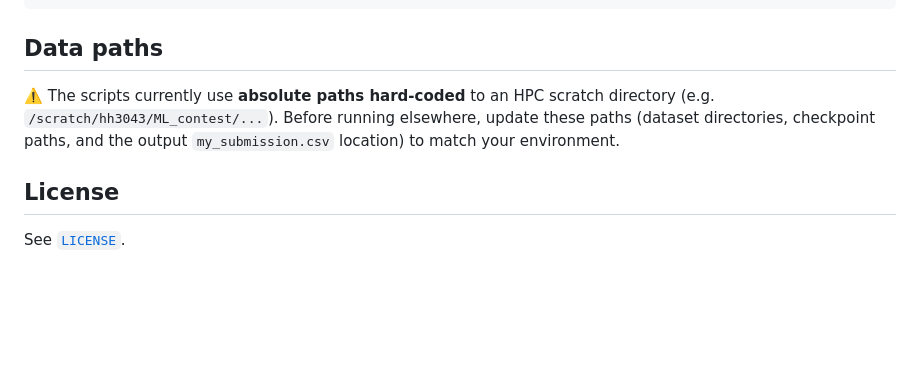
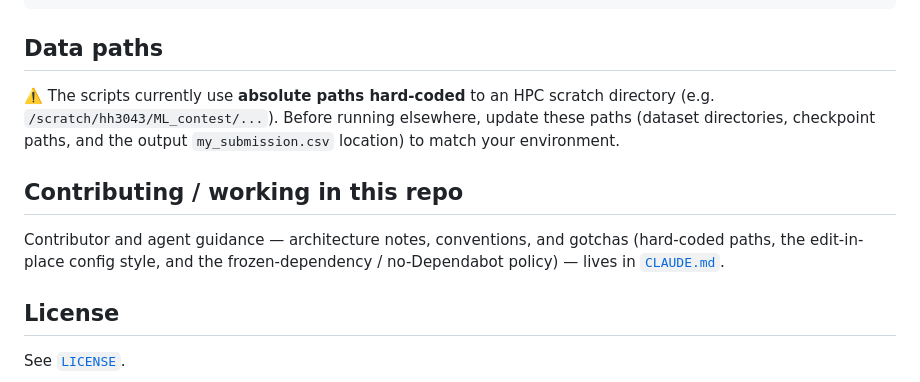
Before and after one commit to scaliaven/ML_contest, a Markdown page: README.md, the part around the change. Rendered like a GitHub page; blank space fills up the shorter version.

```diff
--- a/README.md
+++ b/README.md
@@ -148,6 +148,12 @@ python meta_model.py        # stacked meta-model
 (dataset directories, checkpoint paths, and the output `my_submission.csv` location) to
 match your environment.
 
+## Contributing / working in this repo
+
+Contributor and agent guidance — architecture notes, conventions, and gotchas
+(hard-coded paths, the edit-in-place config style, and the frozen-dependency /
+no-Dependabot policy) — lives in [`CLAUDE.md`](CLAUDE.md).
+
 ## License
 
 See [`LICENSE`](LICENSE).
```
Also changed, not shown: CLAUDE.md (added, +71 -0 lines).
